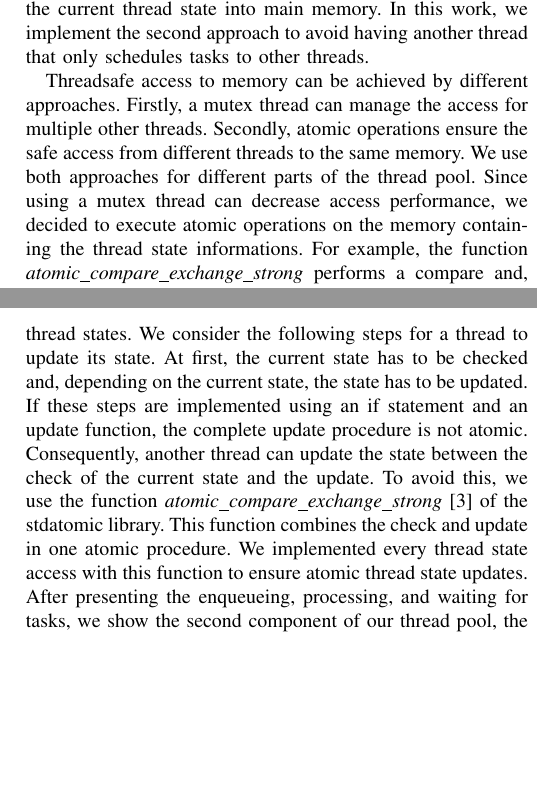
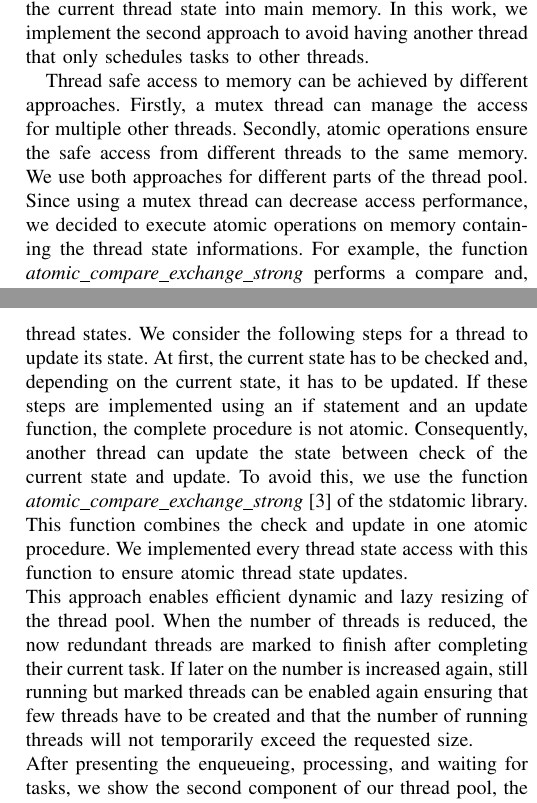
Before and after one commit to johannwagner/scientific-team-project, a LaTeX paper (Presentations/Paper/paper_thread_pool.tex): two parts of the columns of pages 2 and 4 of 5, joined at a grey line, cut so that both start at the same text, the shorter picture padded with empty space. Compiled offline with pdfLaTeX.

Commit message:
added some text about dynamic resizing reduced some word repetitions

```diff
--- a/Presentations/Paper/paper_thread_pool.tex
+++ b/Presentations/Paper/paper_thread_pool.tex
@@ -62,7 +62,7 @@ Each task can be enqueued with a priority. The priority zero is the highest and
 \subsection{Synchronizing Memory Access from Threads}
 Parallelism with multi threading works great as long as each thread works on a separate memory area. During task scheduling, the scheduler has to know the state each thread has. This can be solved with signal handling or by writing the current thread state into main memory. In this work, we implement the second approach to avoid having another thread that only schedules tasks to other threads.
 
-Threadsafe access to memory can be achieved by different approaches. Firstly, a mutex thread can manage the access for multiple other threads. Secondly, atomic operations ensure the safe access from different threads to the same memory. We use both approaches for different parts of the thread pool. Since using a mutex thread can decrease access performance, we decided to execute atomic operations on the memory containing the thread state informations. For example, the function \emph{atomic\_compare\_exchange\_strong} performs a compare and, if the result is true, an exchange of the memory in one atomic operation. We use a mutex thread to synchronize the enqueueing of tasks into the priority queue.
+Thread safe access to memory can be achieved by different approaches. Firstly, a mutex thread can manage the access for multiple other threads. Secondly, atomic operations ensure the safe access from different threads to the same memory. We use both approaches for different parts of the thread pool. Since using a mutex thread can decrease access performance, we decided to execute atomic operations on memory containing the thread state informations. For example, the function \emph{atomic\_compare\_exchange\_strong} performs a compare and, if the result is true, an exchange of the memory in one atomic operation. We use a mutex thread to synchronize the enqueueing of tasks into the priority queue.
 
 \section{Implementation}
 In this section, we describe in detail the design and implementation of our thread pool. We show how tasks are enqueued regarding their priority and how the waiting for tasks is implemented. Additionally, we state our thread metrics and how they are integrated in the thread pool design.
@@ -121,7 +121,9 @@ To clarify the procedure of the waiting algorithm, we consider the second slot i
 \end{figure}
 
 \subsection{Managing Thread States}
-As mentioned before, accessing the same memory location from different thread may lead to race conditions, which means the program behaviour depends on the accessing order of the threads. For example, while one thread updates data at a specific memory location another threads writes into the data, which results to inconsistency. In Section 2, we presented two approaches to handle multithreaded access to the same memory location, mutex threads and atomic operations and we state where those approaches are used in our implementation. In this subsection, we focus on atomic operations to manage thread states. We consider the following steps for a thread to update its state. At first, the current state has to be checked and, depending on the current state, the state has to be updated. If these steps are implemented using an if statement and an update function, the complete update procedure is not atomic. Consequently, another thread can update the state between the check of the current state and the update. To avoid this, we use the function \emph{atomic\_compare\_exchange\_strong} \cite{atomicstrong} of the stdatomic library. This function combines the check and update in one atomic procedure. We implemented every thread state access with this function to ensure atomic thread state updates. After presenting the enqueueing, processing, and waiting for tasks, we show the second component of our thread pool, the performance monitoring.
+As mentioned before, accessing the same memory location from different thread may lead to race conditions, which means the program behaviour depends on the accessing order of the threads. For example, while one thread updates data at a specific memory location another threads writes into the data, which results to inconsistency. In Section 2, we presented two approaches to handle multithreaded access to the same memory location, mutex threads and atomic operations and we state where those approaches are used in our implementation. In this subsection, we focus on atomic operations to manage thread states. We consider the following steps for a thread to update its state. At first, the current state has to be checked and, depending on the current state, it has to be updated. If these steps are implemented using an if statement and an update function, the complete procedure is not atomic. Consequently, another thread can update the state between check of the current state and update. To avoid this, we use the function \emph{atomic\_compare\_exchange\_strong} \cite{atomicstrong} of the stdatomic library. This function combines the check and update in one atomic procedure. We implemented every thread state access with this function to ensure atomic thread state updates. \\
+ This approach enables efficient dynamic and lazy resizing of the thread pool. When the number of threads is reduced, the now redundant threads are marked to finish after completing their current task. If later on the number is increased again, still running but marked threads can be enabled again ensuring that few threads have to be created and that the number of running threads will not temporarily exceed the requested size. \\
+ After presenting the enqueueing, processing, and waiting for tasks, we show the second component of our thread pool, the performance monitoring.
 
 \subsection{Performance monitoring}
 The performance monitoring component of the thread pool system is responsible for collecting data about threads, tasks, and the whole thread pool system. We will use the information collected in this component for analysis and performance optimization in later stages. As mentioned before, the performance monitoring is an optional component, since evaluating the following statistics can reduce the execution performance of our thread pool. We divide the collected statistics into the sections \emph{task statistics}, \emph{thread statistics}, and \emph{thread pool statistics}.
```
